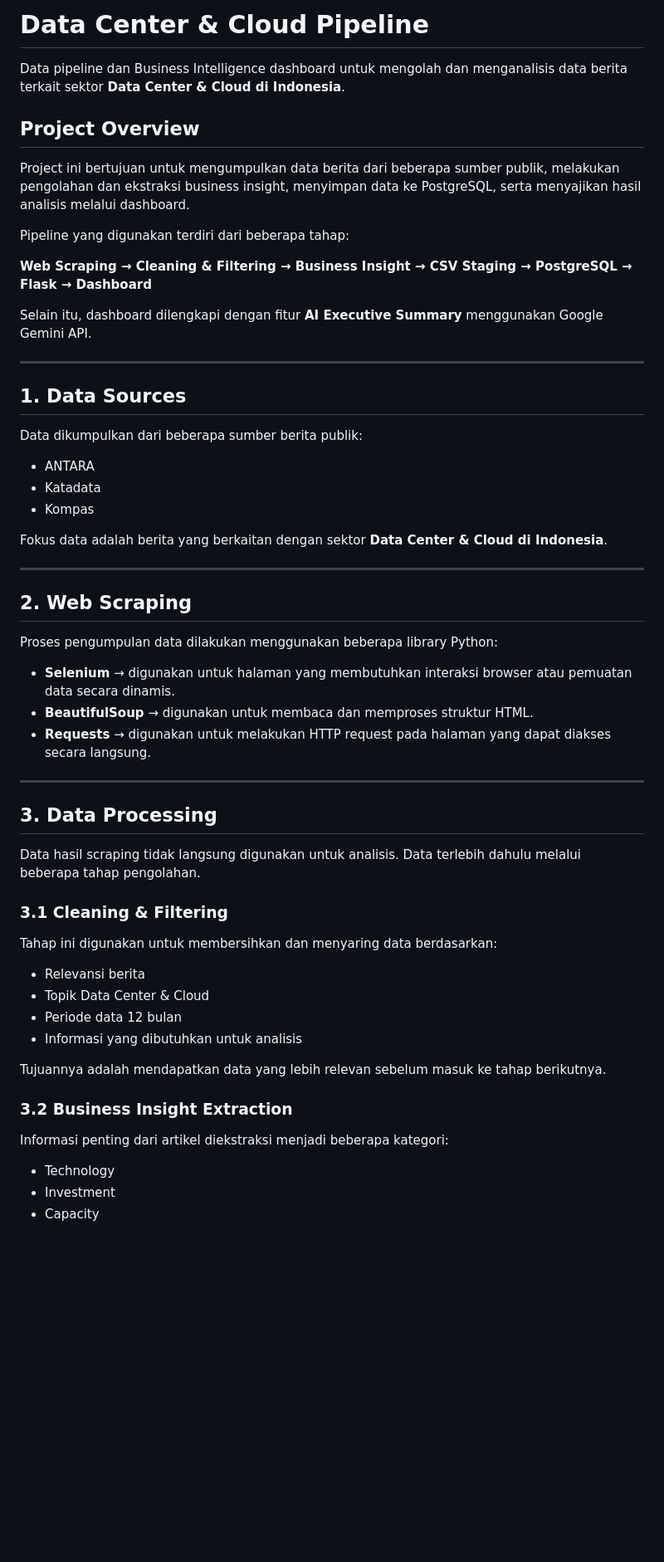
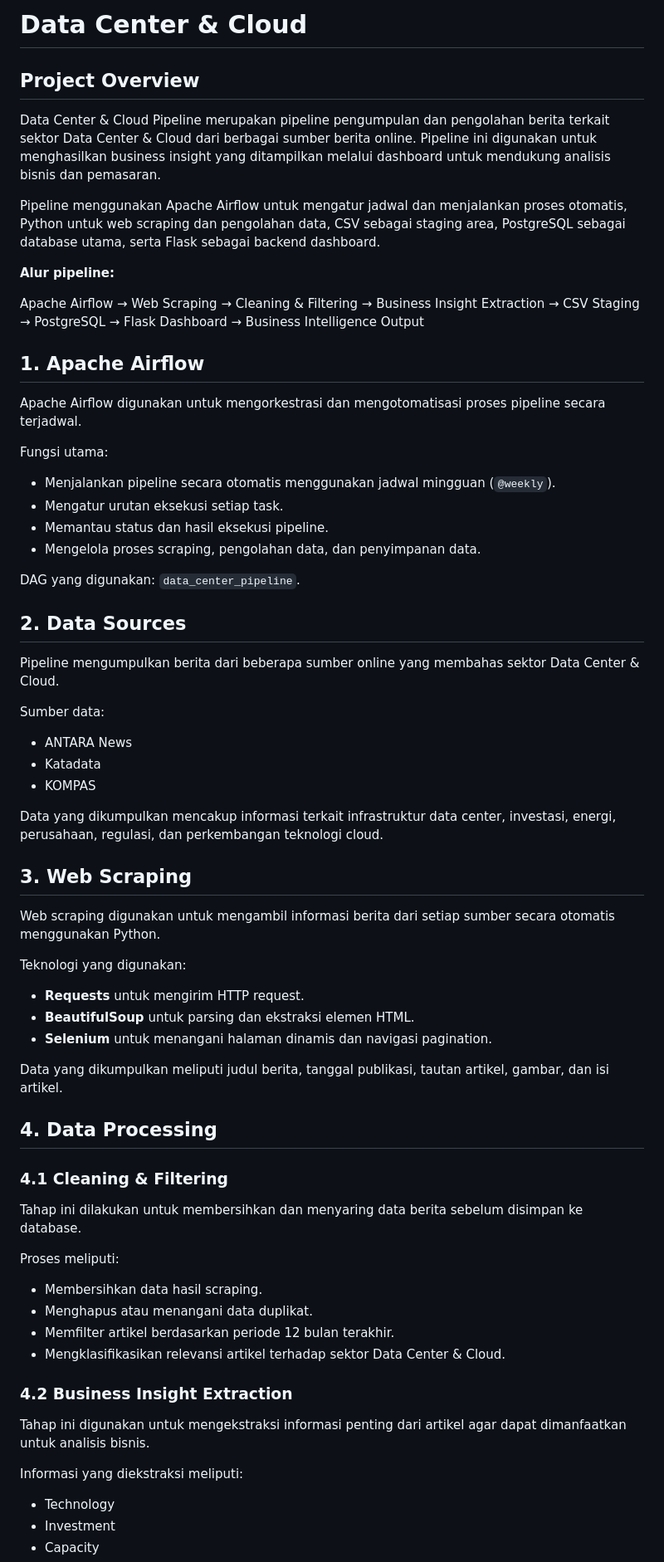
Before and after one commit to Ahmadarza/data-center-cloud-pipeline, a Markdown page: README.md, the part around one of its changes. Shown at 83% size. Rendered like a GitHub page; blank space fills up the shorter version.

```diff
--- a/README.md
+++ b/README.md
@@ -1,60 +1,66 @@
-# Data Center & Cloud Pipeline
-
-Data pipeline dan Business Intelligence dashboard untuk mengolah dan menganalisis data berita terkait sektor **Data Center & Cloud di Indonesia**.
+# Data Center & Cloud
 
 ## Project Overview
 
-Project ini bertujuan untuk mengumpulkan data berita dari beberapa sumber publik, melakukan pengolahan dan ekstraksi business insight, menyimpan data ke PostgreSQL, serta menyajikan hasil analisis melalui dashboard.
+Data Center & Cloud Pipeline merupakan pipeline pengumpulan dan pengolahan berita terkait sektor Data Center & Cloud dari berbagai sumber berita online. Pipeline ini digunakan untuk menghasilkan business insight yang ditampilkan melalui dashboard untuk mendukung analisis bisnis dan pemasaran.
 
-Pipeline yang digunakan terdiri dari beberapa tahap:
+Pipeline menggunakan Apache Airflow untuk mengatur jadwal dan menjalankan proses otomatis, Python untuk web scraping dan pengolahan data, CSV sebagai staging area, PostgreSQL sebagai database utama, serta Flask sebagai backend dashboard.
 
-**Web Scraping → Cleaning & Filtering → Business Insight → CSV Staging → PostgreSQL → Flask → Dashboard**
+**Alur pipeline:**
 
-Selain itu, dashboard dilengkapi dengan fitur **AI Executive Summary** menggunakan Google Gemini API.
+Apache Airflow → Web Scraping → Cleaning & Filtering → Business Insight Extraction → CSV Staging → PostgreSQL → Flask Dashboard → Business Intelligence Output
 
----
+## 1. Apache Airflow
 
-## 1. Data Sources
+Apache Airflow digunakan untuk mengorkestrasi dan mengotomatisasi proses pipeline secara terjadwal.
 
-Data dikumpulkan dari beberapa sumber berita publik:
+Fungsi utama:
+- Menjalankan pipeline secara otomatis menggunakan jadwal mingguan (`@weekly`).
+- Mengatur urutan eksekusi setiap task.
+- Memantau status dan hasil eksekusi pipeline.
+- Mengelola proses scraping, pengolahan data, dan penyimpanan data.
 
-- ANTARA
+DAG yang digunakan: `data_center_pipeline`.
+
+## 2. Data Sources
+
+Pipeline mengumpulkan berita dari beberapa sumber online yang membahas sektor Data Center & Cloud.
+
+Sumber data:
+- ANTARA News
 - Katadata
-- Kompas
+- KOMPAS
 
-Fokus data adalah berita yang berkaitan dengan sektor **Data Center & Cloud di Indonesia**.
+Data yang dikumpulkan mencakup informasi terkait infrastruktur data center, investasi, energi, perusahaan, regulasi, dan perkembangan teknologi cloud.
 
----
+## 3. Web Scraping
 
-## 2. Web Scraping
+Web scraping digunakan untuk mengambil informasi berita dari setiap sumber secara otomatis menggunakan Python.
 
-Proses pengumpulan data dilakukan menggunakan beberapa library Python:
+Teknologi yang digunakan:
+- **Requests** untuk mengirim HTTP request.
+- **BeautifulSoup** untuk parsing dan ekstraksi elemen HTML.
+- **Selenium** untuk menangani halaman dinamis dan navigasi pagination.
 
-- **Selenium** → digunakan untuk halaman yang membutuhkan interaksi browser atau pemuatan data secara dinamis.
-- **BeautifulSoup** → digunakan untuk membaca dan memproses struktur HTML.
-- **Requests** → digunakan untuk melakukan HTTP request pada halaman yang dapat diakses secara langsung.
+Data yang dikumpulkan meliputi judul berita, tanggal publikasi, tautan artikel, gambar, dan isi artikel.
 
----
+## 4. Data Processing
 
-## 3. Data Processing
+### 4.1 Cleaning & Filtering
 
-Data hasil scraping tidak langsung digunakan untuk analisis. Data terlebih dahulu melalui beberapa tahap pengolahan.
+Tahap ini dilakukan untuk membersihkan dan menyaring data berita sebelum disimpan ke database.
 
-### 3.1 Cleaning & Filtering
+Proses meliputi:
+- Membersihkan data hasil scraping.
+- Menghapus atau menangani data duplikat.
+- Memfilter artikel berdasarkan periode 12 bulan terakhir.
+- Mengklasifikasikan relevansi artikel terhadap sektor Data Center & Cloud.
 
-Tahap ini digunakan untuk membersihkan dan menyaring data berdasarkan:
+### 4.2 Business Insight Extraction
 
-- Relevansi berita
-- Topik Data Center & Cloud
-- Periode data 12 bulan
-- Informasi yang dibutuhkan untuk analisis
+Tahap ini digunakan untuk mengekstraksi informasi penting dari artikel agar dapat dimanfaatkan untuk analisis bisnis.
 
-Tujuannya adalah mendapatkan data yang lebih relevan sebelum masuk ke tahap berikutnya.
-
-### 3.2 Business Insight Extraction
-
-Informasi penting dari artikel diekstraksi menjadi beberapa kategori:
-
+Informasi yang diekstraksi meliputi:
 - Technology
 - Investment
 - Capacity
```
Also changed, not shown: other parts of README.md (+80 -123 lines).
